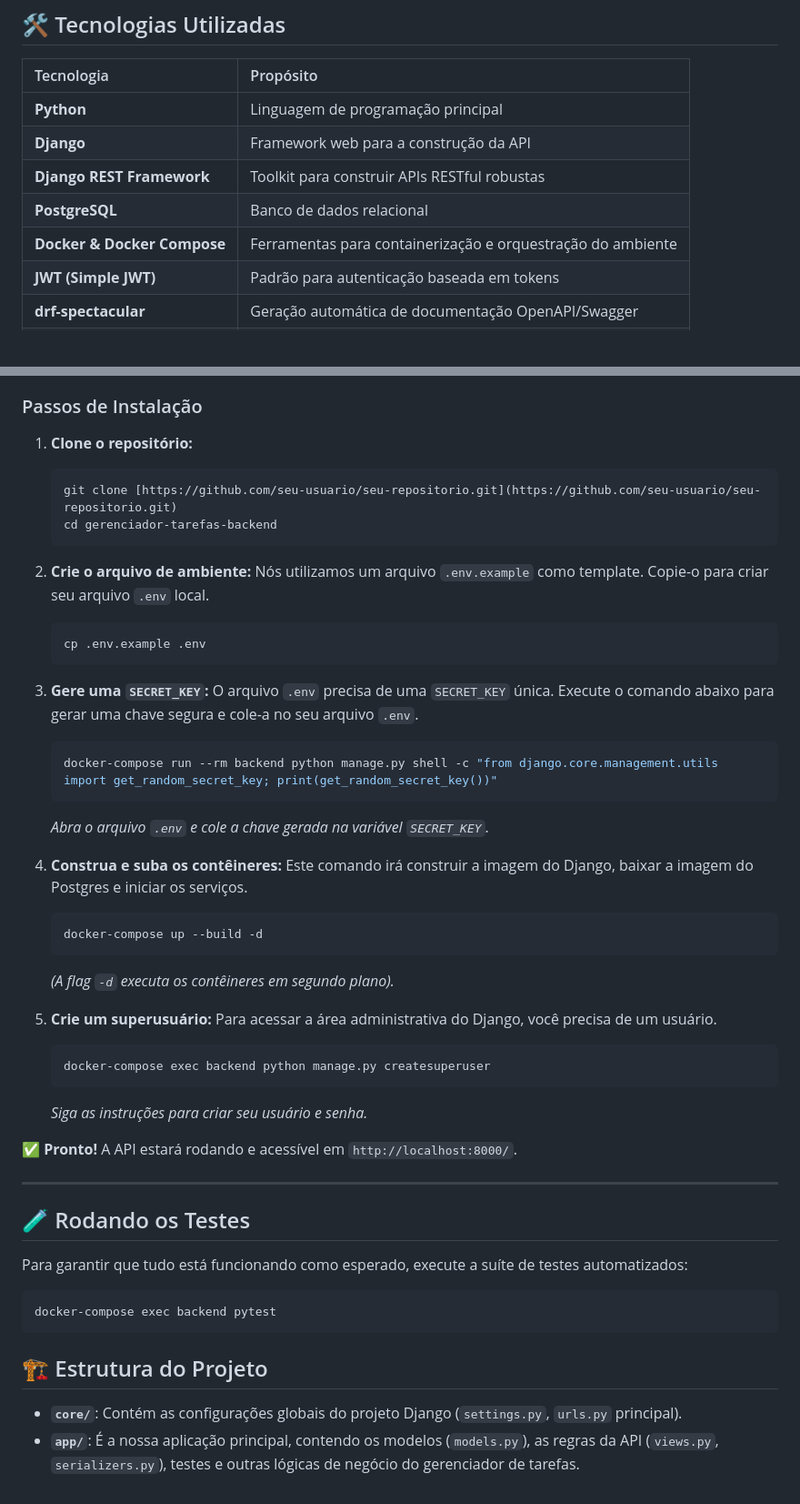
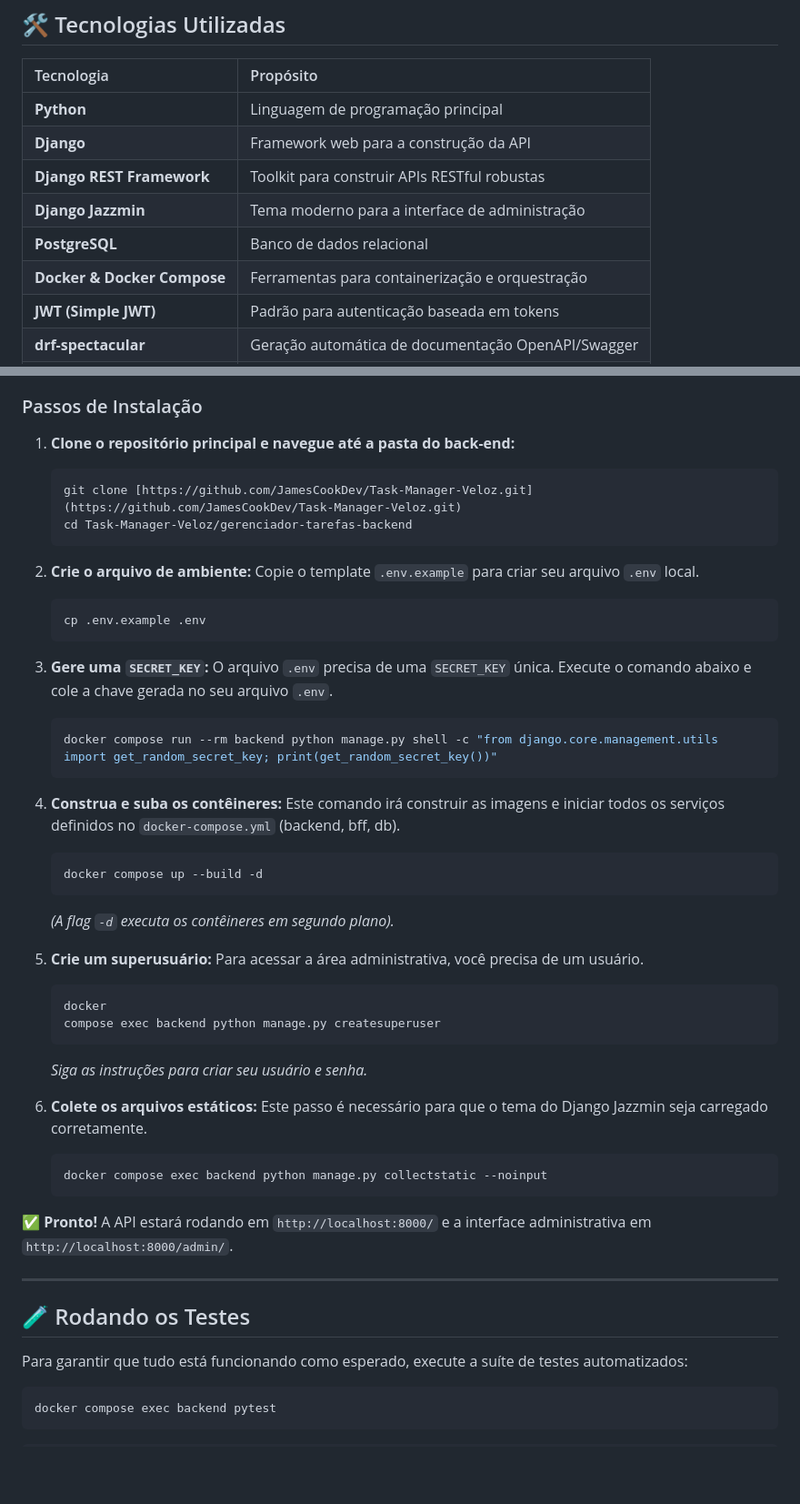
Before and after one commit to JamesCookDev/Task-Manager-Veloz, a Markdown page: README.md, 2 parts joined by grey strips. Shown at 91% size. GitHub-like rendering; blank space fills up the shorter version.

Commit message:
docs: update

````diff
--- a/README.md
+++ b/README.md
@@ -35,8 +46,9 @@ Com a aplicação rodando, a documentação interativa da API pode ser acessada
 | **Python** | Linguagem de programação principal |
 | **Django** | Framework web para a construção da API |
 | **Django REST Framework** | Toolkit para construir APIs RESTful robustas |
+| **Django Jazzmin** | Tema moderno para a interface de administração |
 | **PostgreSQL** | Banco de dados relacional |
-| **Docker & Docker Compose**| Ferramentas para containerização e orquestração do ambiente |
+| **Docker & Docker Compose**| Ferramentas para containerização e orquestração |
 | **JWT (Simple JWT)**| Padrão para autenticação baseada em tokens |
 | **drf-spectacular** | Geração automática de documentação OpenAPI/Swagger |
 | **pytest-django** | Framework para a execução dos testes automatizados |
@@ -56,40 +68,46 @@ Siga os passos abaixo para configurar e executar o ambiente de desenvolvimento.
 
 ### Passos de Instalação
 
-1.  **Clone o repositório:**
+1.  **Clone o repositório principal e navegue até a pasta do back-end:**
     ```bash
-    git clone [https://github.com/seu-usuario/seu-repositorio.git](https://github.com/seu-usuario/seu-repositorio.git)
-    cd gerenciador-tarefas-backend
+    git clone [https://github.com/JamesCookDev/Task-Manager-Veloz.git](https://github.com/JamesCookDev/Task-Manager-Veloz.git)
+    cd Task-Manager-Veloz/gerenciador-tarefas-backend
     ```
 
 2.  **Crie o arquivo de ambiente:**
-    Nós utilizamos um arquivo `.env.example` como template. Copie-o para criar seu arquivo `.env` local.
+    Copie o template `.env.example` para criar seu arquivo `.env` local.
     ```bash
     cp .env.example .env
     ```
 
 3.  **Gere uma `SECRET_KEY`:**
-    O arquivo `.env` precisa de uma `SECRET_KEY` única. Execute o comando abaixo para gerar uma chave segura e cole-a no seu arquivo `.env`.
+    O arquivo `.env` precisa de uma `SECRET_KEY` única. Execute o comando abaixo e cole a chave gerada no seu arquivo `.env`.
     ```bash
-    docker-compose run --rm backend python manage.py shell -c "from django.core.management.utils import get_random_secret_key; print(get_random_secret_key())"
+    docker compose run --rm backend python manage.py shell -c "from django.core.management.utils import get_random_secret_key; print(get_random_secret_key())"
     ```
-    *Abra o arquivo `.env` e cole a chave gerada na variável `SECRET_KEY`.*
 
 4.  **Construa e suba os contêineres:**
-    Este comando irá construir a imagem do Django, baixar a imagem do Postgres e iniciar os serviços.
+    Este comando irá construir as imagens e iniciar todos os serviços definidos no `docker-compose.yml` (backend, bff, db).
     ```bash
-    docker-compose up --build -d
+    docker compose up --build -d
     ```
     *(A flag `-d` executa os contêineres em segundo plano).*
 
 5.  **Crie um superusuário:**
-    Para acessar a área administrativa do Django, você precisa de um usuário.
+    Para acessar a área administrativa, você precisa de um usuário.
     ```bash
-    docker-compose exec backend python manage.py createsuperuser
+    docker
+    compose exec backend python manage.py createsuperuser
     ```
     *Siga as instruções para criar seu usuário e senha.*
 
-✅ **Pronto!** A API estará rodando e acessível em `http://localhost:8000/`.
+6.  **Colete os arquivos estáticos:**
+    Este passo é necessário para que o tema do Django Jazzmin seja carregado corretamente.
+    ```bash
+    docker compose exec backend python manage.py collectstatic --noinput
+    ```
+
+✅ **Pronto!** A API estará rodando em `http://localhost:8000/` e a interface administrativa em `http://localhost:8000/admin/`.
 
 ---
 
@@ -97,10 +115,7 @@ Siga os passos abaixo para configurar e executar o ambiente de desenvolvimento.
 
 Para garantir que tudo está funcionando como esperado, execute a suíte de testes automatizados:
 ```bash
-docker-compose exec backend pytest
+docker compose exec backend pytest
 ```
 
-## 🏗️ Estrutura do Projeto
-
-* **`core/`**: Contém as configurações globais do projeto Django (`settings.py`, `urls.py` principal).
-* **`app/`**: É a nossa aplicação principal, contendo os modelos (`models.py`), as regras da API (`views.py`, `serializers.py`), testes e outras lógicas de negócio do gerenciador de tarefas.
+```
````
Also changed, not shown: other parts of README.md (+19 -8 lines).
